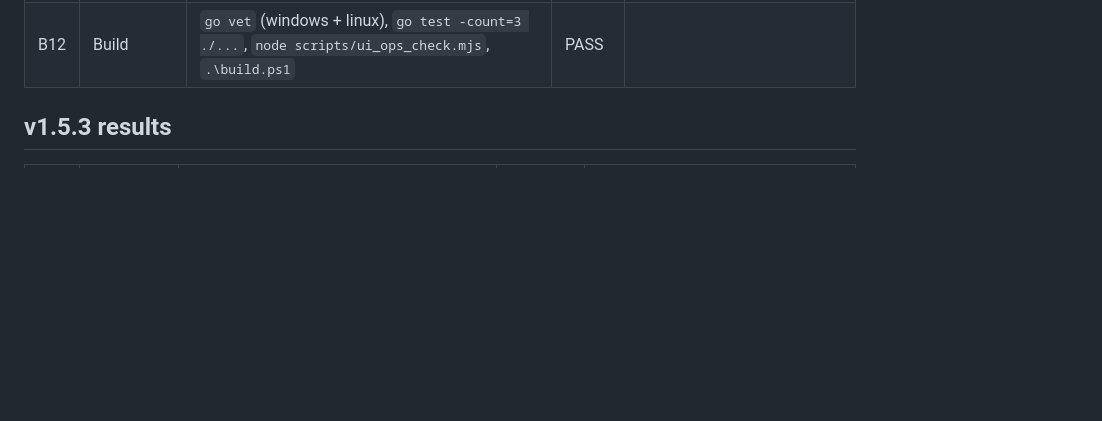
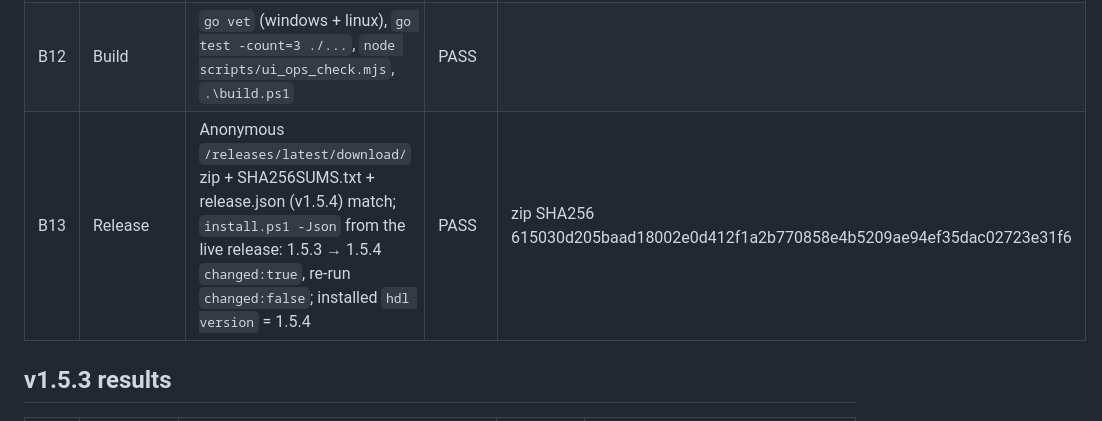
Before and after one commit to julius06117-cloud/HornetDownloader, a Markdown page: QA-CHECKLIST.md, the part around the change. Drawn GitHub-style; blank space fills up the shorter version.

Commit message:
docs: QA row B13 (live-release download + install.ps1 upgrade) passed for v1.5.4

```diff
--- a/QA-CHECKLIST.md
+++ b/QA-CHECKLIST.md
@@ -22,6 +22,7 @@ QA instance isolated from any real install: `--data-dir <qa>\data --port 16941 -
 | B10 | Regression | yt-dlp Wikimedia Commons 30.0 MB; `hdl list` exit 0 / 16 ms | PASS | |
 | B11 | UI | App-window screenshots: main list, 失败 tab with parked HTML tasks (重新开始 / 打开), 已完成 tab | PASS | screenshots v154-main/failed/done |
 | B12 | Build | `go vet` (windows + linux), `go test -count=3 ./...`, `node scripts/ui_ops_check.mjs`, `.\build.ps1` | PASS | |
+| B13 | Release | Anonymous `/releases/latest/download/` zip + SHA256SUMS.txt + release.json (v1.5.4) match; `install.ps1 -Json` from the live release: 1.5.3 → 1.5.4 `changed:true`, re-run `changed:false`; installed `hdl version` = 1.5.4 | PASS | zip SHA256 615030d205baad18002e0d412f1a2b770858e4b5209ae94ef35dac02723e31f6 |
 
 ## v1.5.3 results
 
```
